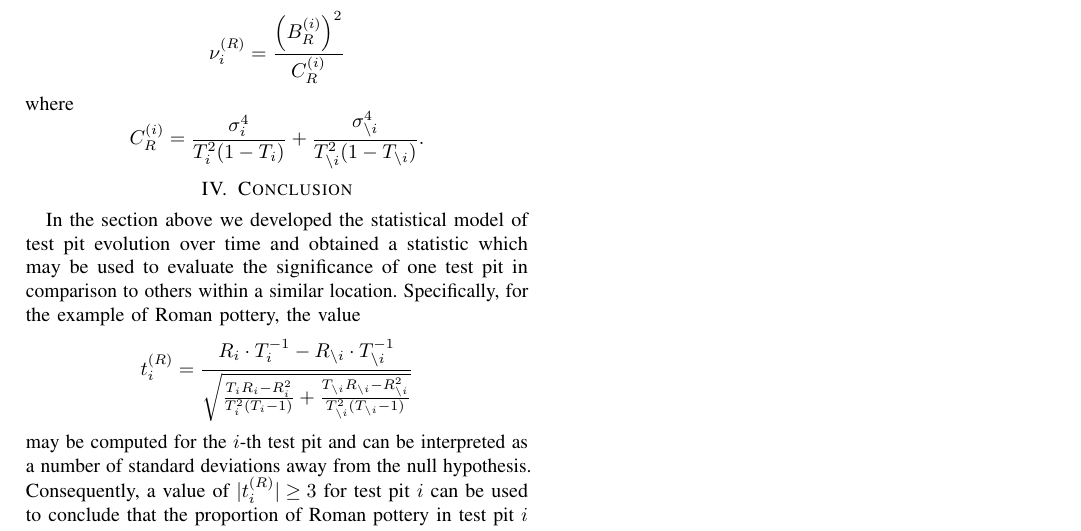
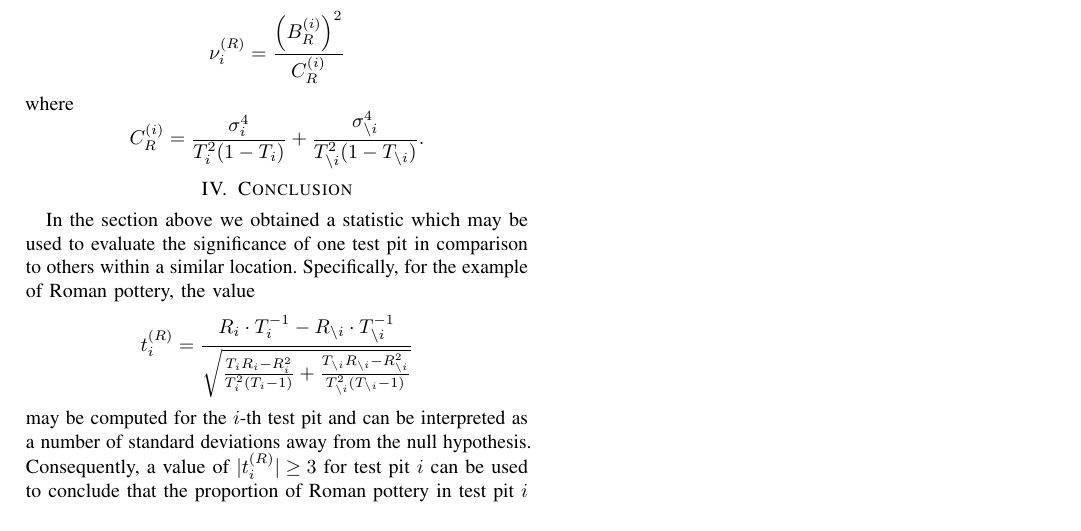
Before and after one commit to rjw57/test-pit-paper, a LaTeX paper (test-pit.tex): part of page 2 of 2, cut so that both start at the same text. Compiled offline with pdfLaTeX.

Commit message:
update conclusion with what actually happened

```diff
--- a/test-pit.tex
+++ b/test-pit.tex
@@ -155,8 +155,7 @@ where
 
 \section{Conclusion}
 
-In the section above we developed the statistical model of test pit evolution
-over time and obtained a statistic which may be used to evaluate the
+In the section above we obtained a statistic which may be used to evaluate the
 significance of one test pit in comparison to others within a similar location.
 Specifically, for the example of Roman pottery, the value
 \[
```
